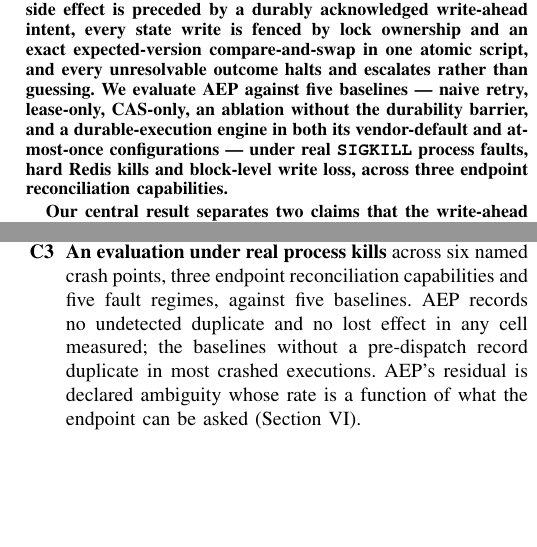
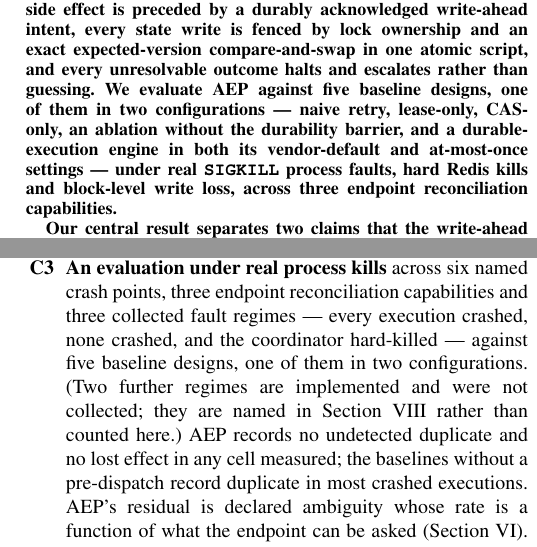
Before and after one commit to hafizmirhamza276-lab/Research-paper-AEP, a LaTeX paper (paper/main.tex, which reads paper/sections/01-introduction.tex): two parts of the columns of pages 1 and 2 of 16, joined at a grey line, cut so that both start at the same text, the shorter picture padded with empty space. Compiled offline with pdfLaTeX.

Commit message:
Phase 4B: three counting errors in the claims, found by checking them
C3 claimed an evaluation across "five fault regimes". Three were collected --
every execution crashed, none crashed, coordinator hard-killed -- and
coverage.json says so. The other two are implemented and uncollected, and are
already named in the threats section; counting them in a contributions bullet
was an overstatement of exactly the kind this paper's numbers discipline
exists to prevent.

The evaluation section said "the six of tab:trilemma"; the table has seven
rows and coverage.json reports seven systems.

And "five baselines" covers six baseline systems, because B4 and B4b are one
design in two configurations. Now stated that way rather than undercounted.

Co-Authored-By: Claude Opus 5 (1M context) <noreply@anthropic.com>

```diff
--- a/paper/main.tex
+++ b/paper/main.tex
@@ -88,11 +88,11 @@ in which every external side effect is preceded by a durably acknowledged
 write-ahead intent, every state write is fenced by lock ownership and an exact
 expected-version compare-and-swap in one atomic script, and every unresolvable
 outcome halts and escalates rather than guessing. We evaluate AEP against five
-baselines --- naive retry, lease-only, CAS-only, an ablation without the
-durability barrier, and a durable-execution engine in both its vendor-default
-and at-most-once configurations --- under real \texttt{SIGKILL} process faults,
-hard Redis kills and block-level write loss, across three endpoint
-reconciliation capabilities.
+baseline designs, one of them in two configurations --- naive retry,
+lease-only, CAS-only, an ablation without the durability barrier, and a
+durable-execution engine in both its vendor-default and at-most-once settings
+--- under real \texttt{SIGKILL} process faults, hard Redis kills and
+block-level write loss, across three endpoint reconciliation capabilities.
 
 Our central result separates two claims that the write-ahead pattern is usually
 sold as one. \emph{Detection} --- no undetected duplicate and no lost effect,
--- a/paper/sections/01-introduction.tex
+++ b/paper/sections/01-introduction.tex
@@ -78,12 +78,16 @@ the accounts.
       token is consumed to write a Redis-visible authorization, and the
       pre-dispatch script refuses to proceed without it (\cref{sec:protocol}).
 \item[\textbf{C3}] \textbf{An evaluation under real process kills} across six
-      named crash points, three endpoint reconciliation capabilities and five
-      fault regimes, against five baselines. AEP records no undetected
-      duplicate and no lost effect in any cell measured; the baselines without
-      a pre-dispatch record duplicate in most crashed executions. AEP's
-      residual is declared ambiguity whose rate is a function of what the
-      endpoint can be asked (\cref{sec:evaluation}).
+      named crash points, three endpoint reconciliation capabilities and
+      three collected fault regimes --- every execution crashed, none
+      crashed, and the coordinator hard-killed --- against five baseline
+      designs, one of them in two configurations.
+      (Two further regimes are implemented and were not collected; they are
+      named in \cref{sec:threats} rather than counted here.) AEP records no
+      undetected duplicate and no lost effect in any cell measured; the
+      baselines without a pre-dispatch record duplicate in most crashed
+      executions. AEP's residual is declared ambiguity whose rate is a
+      function of what the endpoint can be asked (\cref{sec:evaluation}).
 \item[\textbf{C4}] \textbf{A decomposition of the mechanism, by ablation,
       that reassigns our own headline result.} The write-ahead pattern is
       normally presented as one mechanism delivering one guarantee. It is two.
```
Also changed, not shown: paper/sections/06-evaluation.tex (+1 -1 lines).
